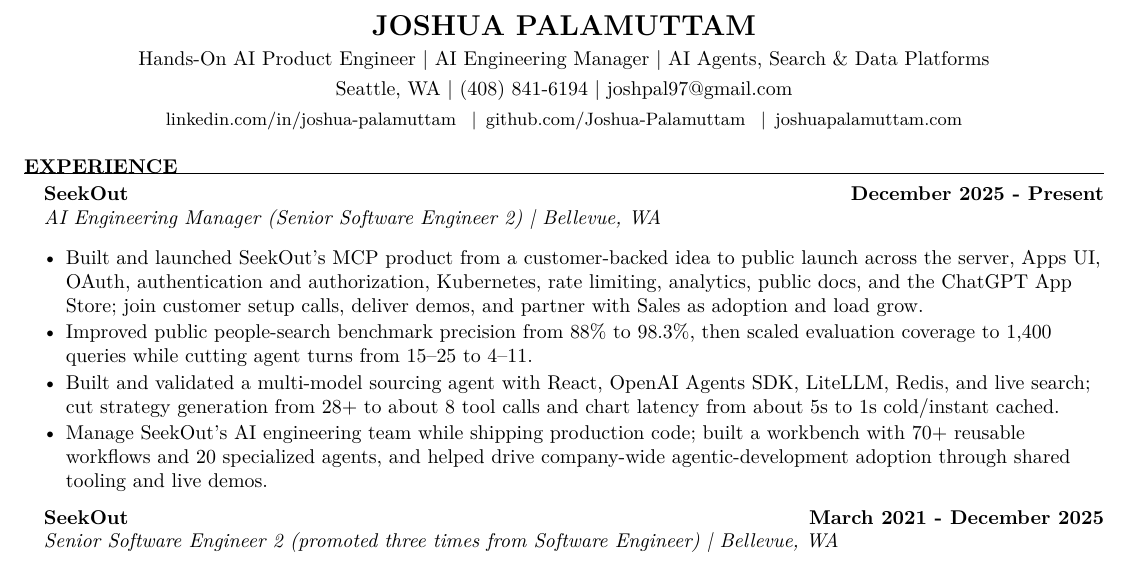
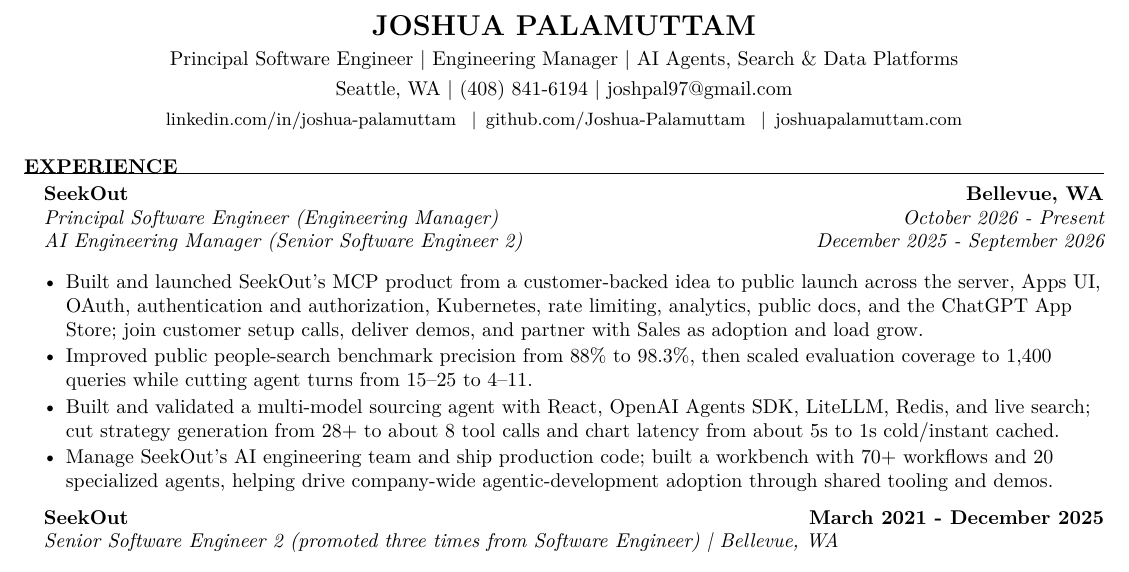
Before and after one commit to Joshua-Palamuttam/Resume, a LaTeX CV (resume.tex): part of the page, cut so that both start at the same text. Compiled offline with pdfLaTeX.

Commit message:
Update resume for Principal Software Engineer promotion (#2)

```diff
--- a/resume.tex
+++ b/resume.tex
@@ -12,15 +12,15 @@
 \hypersetup{
     pdftitle={Joshua Palamuttam Resume},
     pdfauthor={Joshua Palamuttam},
-    pdfsubject={AI Engineering Manager and Hands-On Product Engineer},
-    pdfkeywords={AI engineering, engineering management, AI agents, agent evaluation, Databricks, Delta Lake, MCP, search, backend, data platforms, cloud, OAuth}
+    pdfsubject={Principal Software Engineer and Engineering Manager},
+    pdfkeywords={Principal Software Engineer, AI engineering, engineering management, AI agents, agent evaluation, Databricks, Delta Lake, MCP, search, backend, data platforms, cloud, OAuth}
 }
 
 \name{Joshua Palamuttam} % Your name
 % The resume class prints the third address first, followed by the first and second.
 \address{Seattle, WA \textbar{} \href{tel:+14088416194}{(408) 841-6194} \textbar{} \href{mailto:joshpal97@gmail.com}{joshpal97@gmail.com}}
 \address{\small \href{https://www.linkedin.com/in/joshua-palamuttam/}{linkedin.com/in/joshua-palamuttam} \enspace\textbar{}\enspace \href{https://github.com/Joshua-Palamuttam}{github.com/Joshua-Palamuttam} \enspace\textbar{}\enspace \href{https://www.joshuapalamuttam.com}{joshuapalamuttam.com}}
-\address{Hands-On AI Product Engineer \textbar{} AI Engineering Manager \textbar{} AI Agents, Search \& Data Platforms}
+\address{Principal Software Engineer \textbar{} Engineering Manager \textbar{} AI Agents, Search \& Data Platforms}
 
 \begin{document}
 %----------------------------------------------------------------------------------------
@@ -28,11 +28,12 @@
 %----------------------------------------------------------------------------------------
 
 \begin{rSection}{Experience}
-    \begin{rSubsection}{SeekOut}{December 2025 - Present}{AI Engineering Manager (Senior Software Engineer 2) \textbar{} Bellevue, WA}
+    \begin{rSubsection}{SeekOut}{Bellevue, WA}{Principal Software Engineer (Engineering Manager) \hfill October 2026 - Present \\
+        AI Engineering Manager (Senior Software Engineer 2) \hfill December 2025 - September 2026}
         \item Built and launched SeekOut's MCP product from a customer-backed idea to public launch across the server, Apps UI, OAuth, authentication and authorization, Kubernetes, rate limiting, analytics, \href{https://seekout-search-mcp.seekout.io/}{public docs}, and the \href{https://chatgpt.com/apps/seekout/asdk_app_69f8dfd382048191829f4025e39c853e}{ChatGPT App Store}; join customer setup calls, deliver demos, and partner with Sales as adoption and load grow.
         \item Improved public people-search benchmark precision from 88\% to 98.3\%, then scaled evaluation coverage to 1,400 queries while cutting agent turns from 15--25 to 4--11.
         \item Built and validated a multi-model sourcing agent with React, OpenAI Agents SDK, LiteLLM, Redis, and live search; cut strategy generation from 28+ to about 8 tool calls and chart latency from about 5s to 1s cold/instant cached.
-        \item Manage SeekOut's AI engineering team while shipping production code; built a workbench with 70+ reusable workflows and 20 specialized agents, and helped drive company-wide agentic-development adoption through shared tooling and live demos.
+        \item Manage SeekOut's AI engineering team and ship production code; built a workbench with 70+ workflows and 20 specialized agents, helping drive company-wide agentic-development adoption through shared tooling and demos.
     \end{rSubsection}
     \begin{rSubsection}{SeekOut}{March 2021 - December 2025}{Senior Software Engineer 2 (promoted three times from Software Engineer) \textbar{} Bellevue, WA}
         \item Productionized LLM-powered candidate scorecards that surface top candidates from 1,000+ applicants per job and embedded evaluation into customer ATS workflows.
```
Also changed, not shown: Joshua_Palamuttam_Resume.pdf, resume.pdf.
